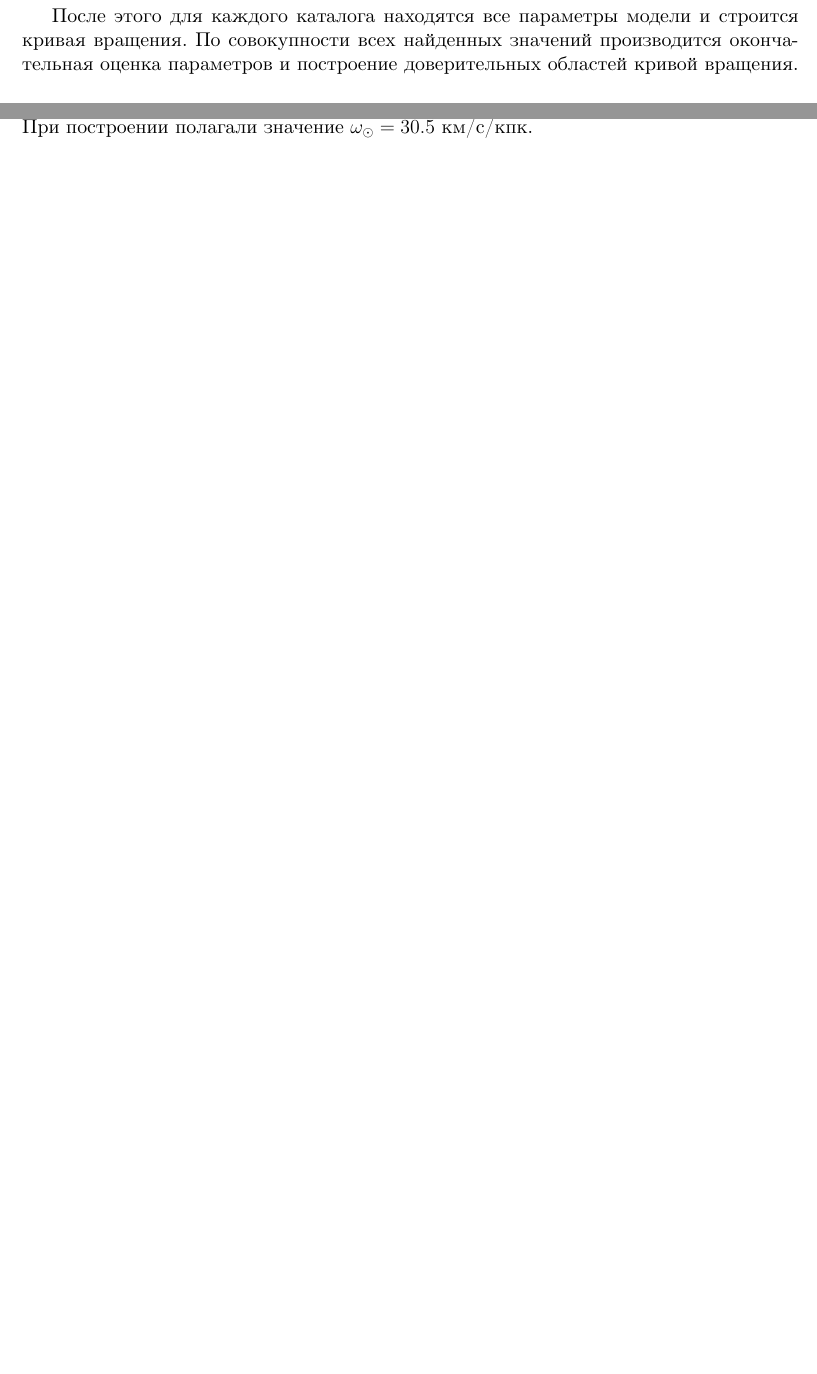
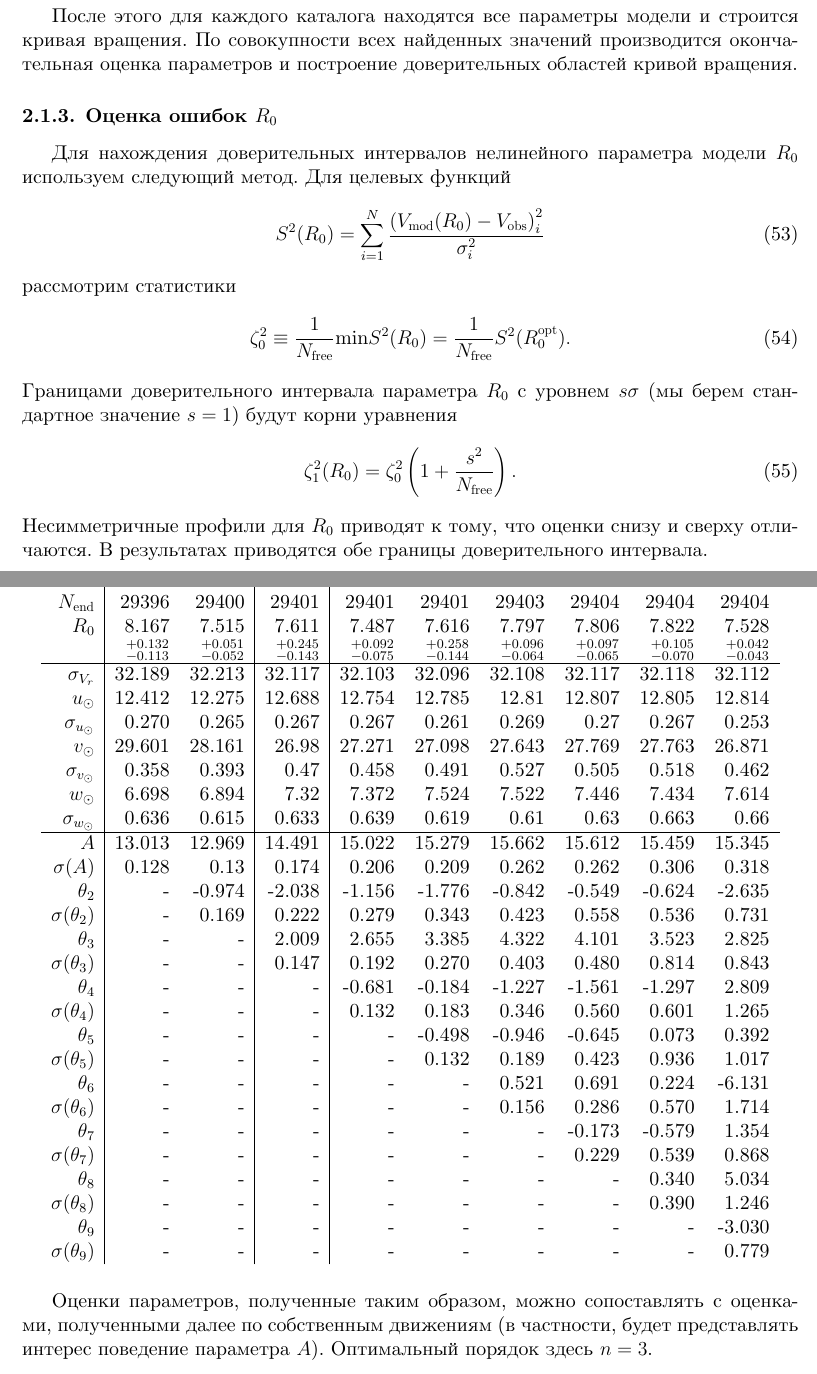
Before and after one commit to dvolkow/diploma, a LaTeX thesis (results/defense/diploma.tex): two parts of pages 17 and 19 of 33 before the commit and two parts of pages 17 and 18 of 32 after it, joined at a grey line, cut so that both start at the same text, the shorter picture padded with empty space. Compiled offline with LuaLaTeX.

Commit message:
diploma tables

```diff
--- a/results/defense/diploma.tex
+++ b/results/defense/diploma.tex
@@ -483,11 +483,56 @@ Apache Point Observatory Galactic Evolution Experiment (APOGEE) представ
         \mu_{l, i}^{*} \in \mathcal{N} \left[ \mu_{l, \mathrm{mod}}(l_i, b_i, r_i),\sigma^2_{\mu_l} \right].
 \end{equation}
 \par После этого для каждого каталога находятся все параметры модели и строится кривая вращения. По совокупности всех найденных значений производится окончательная оценка параметров и построение доверительных областей кривой вращения.
+
+\subsubsection{Оценка ошибок $R_0$} \label{err_r0}
+Для нахождения доверительных интервалов нелинейного параметра модели $R_0$ используем следующий метод. Для целевых функций
+\begin{equation}
+        S^2(R_0) = \sum_{i=1}^N \frac{\left(V_{\mathrm{mod}}(R_0) - V_{\mathrm{obs}} \right)^2_i}{\sigma_i^2}
+\end{equation}
+рассмотрим статистики
+\begin{equation}
+        \zeta^2_0 \equiv \frac{1}{N_{\mathrm{free}}} \mathrm{min} S^2(R_0) = \frac{1}{N_{\mathrm{free}}} S^2(R_0^{\mathrm{opt}}).
+\end{equation}
+Границами доверительного интервала параметра $R_0$ с уровнем $s \sigma$ (мы берем стандартное значение $s = 1$) будут корни уравнения
+\begin{equation}
+        \zeta^2_1(R_0) = \zeta_0^2 \left( 1 + \frac{s^2}{N_{\mathrm{free}}} \right).
+\end{equation}
+Несимметричные профили для $R_0$ приводят к тому, что оценки снизу и сверху отличаются. В результатах приводятся обе границы доверительного интервала.
 \pagebreak
 \subsection{Моделирование по лучевым скоростям}
 Решается (\ref{v_r_sys}) с полным набором параметров. Порядок разложения $n < 10$. Итеративно применяется \ref{err_filter}, пока в выборке не будет объектов, попадающих под критерий (\ref{criteria}). После этого производится оценка ошибок параметров с помощью \ref{mk} по финальной выборке размера $N_{\mathrm{end}}$. Результаты приведены в таблице.
 \begin{table}[h!!]
 \centering
 \caption{Результаты.}
-\begin{tabular}{r|rrrrrrrrrr}
+\begin{tabular}{r|rr|r|rrrrrr}
 \hline
+ $n$ & $1$ & $2$ & $3$ & $4$ & $5$&$ 6 $&$ 7 $&$ 8 $&$ 9 $\\
+ $N_{\mathrm{end}}$ & 29396       &   29400 &   29401 &   29401 &   29401 &   29403 &   29404 &   29404 &   29404  \\
+ $R_0 $& 8.167       &   7.515 &   7.611 &   7.487 &   7.616 &   7.797 &   7.806 &   7.822 &   7.528  \\
+       & $_{-0.113}^{+0.132} $ & $_{-0.052}^{+0.051}$  & $_{-0.143}^{+0.245}$   & $_{-0.075}^{+0.092}$  & $_{-0.144}^{+0.258}$  & $_{-0.064}^{+0.096}$  & $_{-0.065}^{+0.097}$  & $_{-0.070}^{+0.105}$  & $_{-0.043}^{+0.042}$  \\\hline
+ $\sigma_{V_r} $& 32.189      &  32.213 &  32.117 &  32.103 &  32.096 &  32.108 &  32.117 &  32.118 &  32.112  \\
+ $ u_{\odot} $& 12.412      &  12.275 &  12.688 &  12.754 &  12.785 &   12.81 &  12.807 &  12.805 &  12.814  \\
+ $\sigma_{u_{\odot}} $&0.270       &   0.265 &   0.267 &   0.267 &   0.261 &   0.269 &    0.27 &   0.267 &   0.253  \\
+ $v_{\odot} $& 29.601      &  28.161 &   26.98 &  27.271 &  27.098 &  27.643 &  27.769 &  27.763 &  26.871  \\
+ $\sigma_{v_{\odot}}$&0.358       &   0.393 &    0.47 &   0.458 &   0.491 &   0.527 &   0.505 &   0.518 &   0.462  \\
+ $w_{\odot} $&6.698       &   6.894 &    7.32 &   7.372 &   7.524 &   7.522 &   7.446 &   7.434 &   7.614  \\
+ $\sigma_{w_{\odot}} $& 0.636       &   0.615 &   0.633 &   0.639 &   0.619 &    0.61 &    0.63 &   0.663 &    0.66  \\\hline
+ $A $&13.013      &  12.969 &  14.491 &  15.022 &  15.279 &  15.662 &  15.612 &  15.459 &  15.345  \\
+ $\sigma(A) $ & 0.128     &    0.13 &   0.174 &   0.206 &   0.209 &   0.262 &   0.262 &   0.306 &   0.318  \\
+ $\theta_2$&-        &  -0.974 &  -2.038 &  -1.156 &  -1.776 &  -0.842 &  -0.549 &  -0.624 &  -2.635  \\
+ $\sigma(\theta_2)$&-      &   0.169 &   0.222 &   0.279 &   0.343 &   0.423 &   0.558 &   0.536 &   0.731  \\
+ $\theta_3$&-      &    - &   2.009 &   2.655 &   3.385 &   4.322 &   4.101 &   3.523 &   2.825  \\
+ $\sigma(\theta_3)$&-      &    - &   0.147 &   0.192 &   0.270 &   0.403 &   0.480 &   0.814 &   0.843  \\
+ $\theta_4$&-      &    - &    - &  -0.681 &  -0.184 &  -1.227 &  -1.561 &  -1.297 &   2.809  \\
+ $\sigma(\theta_4)$&-      &    - &    - &   0.132 &   0.183 &   0.346 &   0.560 &   0.601 &   1.265  \\
+ $\theta_5$&-      &    - &    - &    - &  -0.498 &  -0.946 &  -0.645 &   0.073 &   0.392  \\
+ $\sigma(\theta_5)$&-      &    - &    - &    - &   0.132 &   0.189 &   0.423 &   0.936 &   1.017  \\
+ $\theta_6$&-      &    - &    - &    - &    - &   0.521 &   0.691 &   0.224 &  -6.131  \\
+ $\sigma(\theta_6)$&-    &    - &    - &    - &    - &   0.156 &   0.286 &   0.570 &   1.714  \\
+ $\theta_7$&-     &    - &    - &    - &    - &    - &  -0.173 &  -0.579 &   1.354  \\
+ $ \sigma(\theta_7)$&-     &    - &    - &    - &    - &    - &   0.229 &   0.539 &   0.868  \\
+ $\theta_8$&-     &    - &    - &    - &    - &    - &    - &   0.340 &   5.034  \\
+ $ \sigma(\theta_8)$&-     &    - &    - &    - &    - &    - &    - &   0.390 &   1.246  \\
+ $\theta_9$&-     &    - &    - &    - &    - &    - &    - &    - &  -3.030  \\
+ $ \sigma(\theta_9)$&-     &    - &    - &    - &    - &    - &    - &    - &   0.779  \\
+
@@ -525,37 +539,7 @@ $N_{\mathrm{end}}$ & $1$ & $2$ & $3$ & $\textbf{4}$ & $5$&$ 6 $&$ 7 $&$ 8 $&$ 9
 \end{tabular}
 \end{table}
 
-\pagebreak
-\paragraph{Кривая вращения.} Приводятся кривые вращения, полученные для различных $n$. При построении полагали значение $\omega_{\odot} = 30.5$ км/c/кпк.
-%\begin{figure}[h!]
-%\begin{minipage}[h]{0.49\linewidth}
-%        \includegraphics[width=0.9\textwidth]{result_1_500_apogee-ucac_1/apogee-ucac.txt_1.eps}
-%\end{minipage}
-%\hfill
-%\begin{minipage}[h]{0.49\linewidth}
-%        \includegraphics[width=0.9\textwidth]{result_1_500_apogee-ucac_1/apogee-ucac.txt_1.eps}
-%\end{minipage}
-%\end{figure}
-%\begin{figure}[h!]
-%\begin{minipage}[h]{0.49\linewidth}
-%        \includegraphics[width=0.9\textwidth]{result_1_500_apogee-ucac_1/apogee-ucac.txt_1.eps}
-%\end{minipage}
-%\hfill
-%\begin{minipage}[h]{0.49\linewidth}
-%        \includegraphics[width=0.9\textwidth]{result_1_500_apogee-ucac_1/apogee-ucac.txt_1.eps}
-%\end{minipage}
-%\end{figure}
-%\begin{figure}[h!]
-%\begin{minipage}[h]{0.49\linewidth}
-%        \includegraphics[width=0.9\textwidth]{result_1_500_apogee-ucac_1/apogee-ucac.txt_1.eps}
-%\end{minipage}
-%\hfill
-%\begin{minipage}[h]{0.49\linewidth}
-%        \includegraphics[width=0.9\textwidth]{result_1_500_apogee-ucac_1/apogee-ucac.txt_1.eps}
-%\end{minipage}
-%\end{figure}
-
-
+Оценки параметров, полученные таким образом, можно сопоставлять с оценками, полученными далее по собственным движениям (в частности, будет представлять интерес поведение параметра $A$). Оптимальный порядок здесь $n = 3$.
 \pagebreak
 \subsection{Моделирование по собственным движениям}
 Решается (\ref{l_sys}) с полным набором параметров. Порядок разложения $n < 10$. Итеративно применяется \ref{err_filter}, пока в выборке не будет объектов, попадающих под критерий (\ref{criteria}). После этого производится оценка ошибок параметров с помощью \ref{mk} по финальной выборке размера $N_{\mathrm{end}}$. Результаты приведены в таблице.
```
Also changed, not shown: results/defense/diploma.tex (77 more changed lines), 1 other file.
